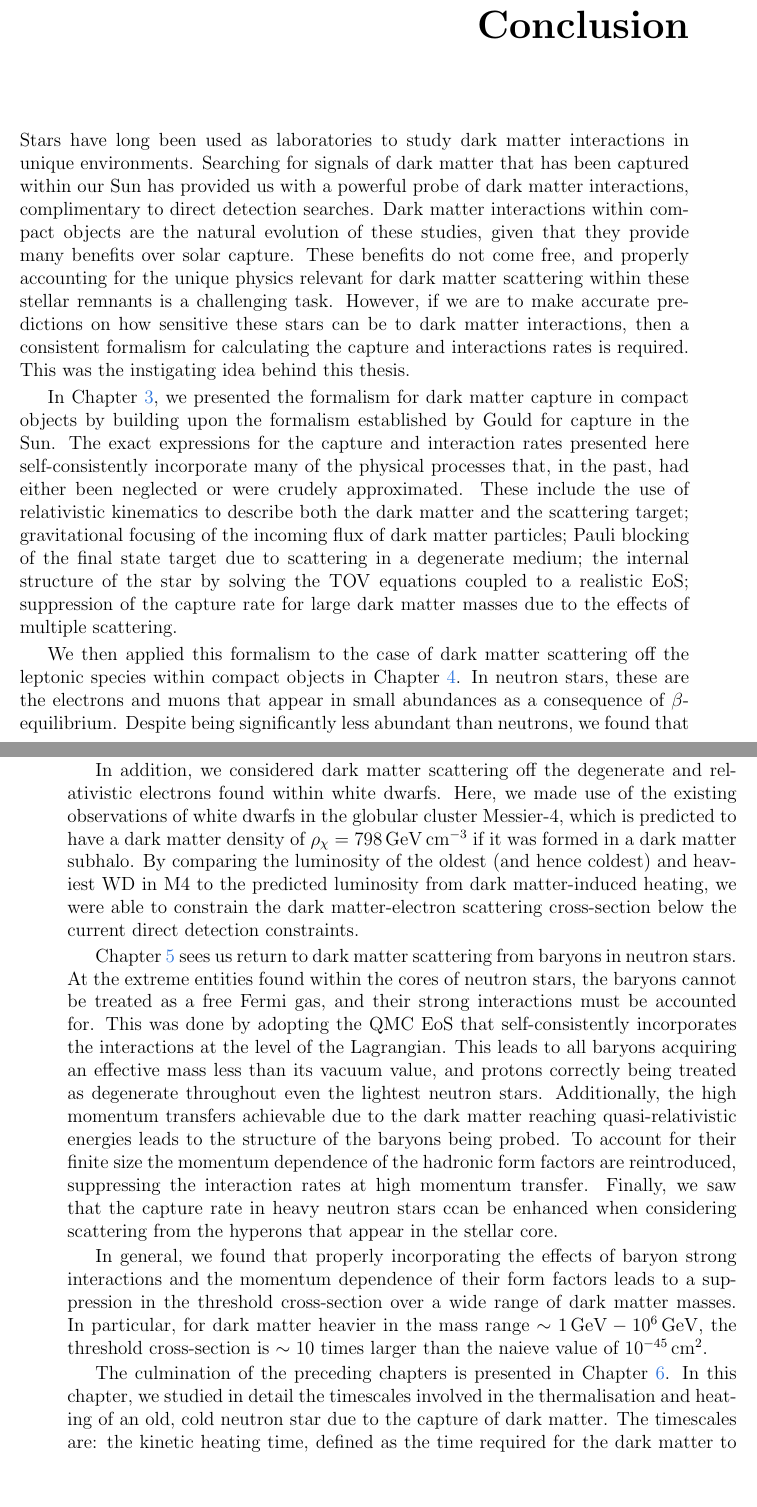
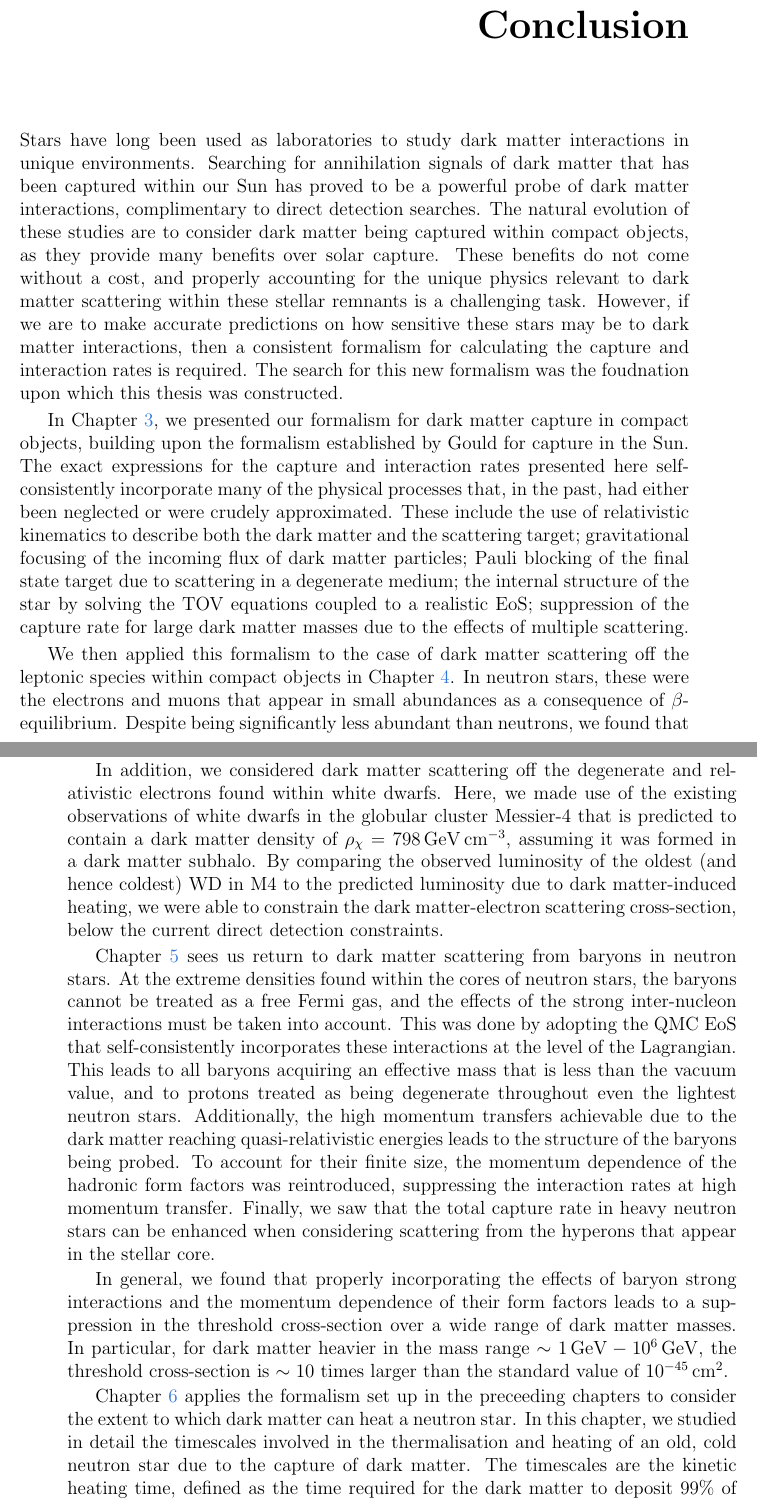
Before and after one commit to mvirgato/MV-PhD-Thesis, a LaTeX thesis (main.tex, which reads src/chapters/conclusion.tex): two parts of pages 185 and 186 of 250, joined at a grey line, cut so that both start at the same text, the shorter picture padded with empty space. Compiled offline with pdfLaTeX.

Commit message:
wrote in conclusion

```diff
--- a/src/chapters/conclusion.tex
+++ b/src/chapters/conclusion.tex
@@ -12,23 +12,23 @@
 % \begin{synopsis}
 
 % \end{synopsis}
-Stars have long been used as laboratories to study dark matter interactions in unique environments. Searching for signals of dark matter that has been captured within our Sun has provided us with a powerful probe of dark matter interactions, complimentary to direct detection searches.
-Dark matter interactions within compact objects are the natural evolution of these studies, given that they provide many benefits over solar capture. These benefits do not come free, and properly accounting for the unique physics relevant for dark matter scattering within these stellar remnants is a challenging task. However, if we are to make accurate predictions on how sensitive these stars can be to dark matter interactions, then a consistent formalism for calculating the capture and interactions rates is required. This was the instigating idea behind this thesis.
+Stars have long been used as laboratories to study dark matter interactions in unique environments. Searching for annihilation signals of dark matter that has been captured within our Sun has proved to be a powerful probe of dark matter interactions, complimentary to direct detection searches.
+The natural evolution of these studies are to consider dark matter being captured within compact objects, as they provide many benefits over solar capture. These benefits do not come without a cost, and properly accounting for the unique physics relevant to dark matter scattering within these stellar remnants is a challenging task. However, if we are to make accurate predictions on how sensitive these stars may be to dark matter interactions, then a consistent formalism for calculating the capture and interaction rates is required. The search for this new formalism was the foudnation upon which this thesis was constructed.
 
 
-In Chapter~\ref{chapter:capture_intro}, we presented the formalism for dark matter capture in compact objects by building upon the formalism established by Gould for capture in the Sun. The exact expressions for the capture and interaction rates presented here self-consistently incorporate many of the physical processes that, in the past, had either been neglected or were crudely approximated. These include the use of relativistic kinematics to describe both the dark matter and the scattering target; gravitational focusing of the incoming flux of dark matter particles; Pauli blocking of the final state target due to scattering in a degenerate medium; the internal structure of the star by solving the TOV equations coupled to a realistic EoS; suppression of the capture rate for large dark matter masses due to the effects of multiple scattering.
+In Chapter~\ref{chapter:capture_intro}, we presented our formalism for dark matter capture in compact objects,  building upon the formalism established by Gould for capture in the Sun. The exact expressions for the capture and interaction rates presented here self-consistently incorporate many of the physical processes that, in the past, had either been neglected or were crudely approximated. These include the use of relativistic kinematics to describe both the dark matter and the scattering target; gravitational focusing of the incoming flux of dark matter particles; Pauli blocking of the final state target due to scattering in a degenerate medium; the internal structure of the star by solving the TOV equations coupled to a realistic EoS; suppression of the capture rate for large dark matter masses due to the effects of multiple scattering.
 
 % In addition, we derived semi-analytic expressions for the interaction rates for matrix elements that are polynomials in the Mandalstam variables $s$ and $t$. These, along with approximations for the capture rates in the non-Pauli blocked regimes, allow for significantly faster computation times of the capture rates compared to numerically evaluating the general expressions.
 
-We then applied this formalism to the case of dark matter scattering off the leptonic species within compact objects in Chapter~\ref{chapter:capture_leptons}. In neutron stars, these are the electrons and muons that appear in small abundances as a consequence of $\beta$-equilibrium. Despite being significantly less abundant than neutrons, we found that the threshold scattering cross-section that may be probed through future neutron star observations is orders of magnitude below current and upcoming direct detection sensitivities on the dark matter-lepton scattering cross-section. In particular, we find that muons provide better sensitivity to low mass ($\mchi\lesssim 0.1\GeV$) dark matter compared to electron scattering. This is the result of a combination of effects, primarily being that muons are far less degenerate than electrons and hence suffer less Pauli blocking. Additionally, for scalar and pseudoscalar interactions, the electron cross-sections are suppressed relative to the muons by factors of order  $(m_e/m_\mu)^2$.
+We then applied this formalism to the case of dark matter scattering off the leptonic species within compact objects in Chapter~\ref{chapter:capture_leptons}. In neutron stars, these were the electrons and muons that appear in small abundances as a consequence of $\beta$-equilibrium. Despite being significantly less abundant than neutrons, we found that the threshold scattering cross-section that may be probed through future neutron star observations is orders of magnitude below current and upcoming direct detection sensitivities on the dark matter-lepton scattering cross-section. In particular, we find that muons provide better sensitivity to low mass ($\mchi\lesssim 0.1\GeV$) dark matter compared to electron scattering. This is the result of a combination of effects, primarily being that muons are far less degenerate than electrons and hence suffer less Pauli blocking. Additionally, for scalar and pseudoscalar interactions, the electron cross-sections are suppressed relative to the muons by factors of order  $(m_e/m_\mu)^2$.
 
-In addition, we considered dark matter scattering off the degenerate and relativistic electrons found within white dwarfs.  Here, we made use of the existing observations of white dwarfs in the globular cluster Messier-4, which is predicted to have a dark matter density of $\rho_\chi = 798\GeV \cm^{-3}$ if it was formed in a dark matter subhalo. By comparing the luminosity of the oldest (and hence coldest) and heaviest WD in M4 to the predicted luminosity from dark matter-induced heating, we were able to constrain the dark matter-electron scattering cross-section below the current direct detection constraints.
+In addition, we considered dark matter scattering off the degenerate and relativistic electrons found within white dwarfs.  Here, we made use of the existing observations of white dwarfs in the globular cluster Messier-4 that is predicted to contain a dark matter density of $\rho_\chi = 798\GeV \cm^{-3}$, assuming it was formed in a dark matter subhalo. By comparing the observed luminosity of the oldest (and hence coldest) WD in M4 to the predicted luminosity due to dark matter-induced heating, we were able to constrain the dark matter-electron scattering cross-section, below the current direct detection constraints.
 
-Chapter~\ref{chapter:capture_baryons} sees us return to dark matter scattering from baryons in neutron stars. At the extreme entities found within the cores of neutron stars, the baryons cannot be treated as a free Fermi gas, and their strong interactions must be accounted for. This was done by adopting the QMC EoS that self-consistently incorporates the interactions at the level of the Lagrangian. This leads to all baryons acquiring an effective mass less than its vacuum value, and protons correctly being treated as degenerate throughout even the lightest neutron stars. Additionally, the high momentum transfers achievable due to the dark matter reaching quasi-relativistic energies leads to the structure of the baryons being probed. To account for their finite size the momentum dependence of the hadronic form factors are reintroduced, suppressing the interaction rates at high momentum transfer. Finally, we saw that the capture rate in heavy neutron stars ccan be enhanced when considering scattering from the hyperons that appear in the stellar core.
+Chapter~\ref{chapter:capture_baryons} sees us return to dark matter scattering from baryons in neutron stars. At the extreme densities found within the cores of neutron stars, the baryons cannot be treated as a free Fermi gas, and the effects of the strong inter-nucleon interactions must be taken into account. This was done by adopting the QMC EoS that self-consistently incorporates these interactions at the level of the Lagrangian. This leads to all baryons acquiring an effective mass that is less than the vacuum value, and to protons treated as being degenerate throughout even the lightest neutron stars. Additionally, the high momentum transfers achievable due to the dark matter reaching quasi-relativistic energies leads to the structure of the baryons being probed. To account for their finite size, the momentum dependence of the hadronic form factors was reintroduced, suppressing the interaction rates at high momentum transfer. Finally, we saw that the total capture rate in heavy neutron stars can be enhanced when considering scattering from the hyperons that appear in the stellar core.
 
-In general, we found that properly incorporating the effects of baryon strong interactions and the momentum dependence of their form factors leads to a suppression in the threshold cross-section over a wide range of dark matter masses. In particular, for dark matter heavier in the mass range $\sim 1\GeV-10^6\GeV$, the threshold cross-section is $\sim 10$ times larger than the naieve value of $10^{-45}\cm^2$.
+In general, we found that properly incorporating the effects of baryon strong interactions and the momentum dependence of their form factors leads to a suppression in the threshold cross-section over a wide range of dark matter masses. In particular, for dark matter heavier in the mass range $\sim 1\GeV-10^6\GeV$, the threshold cross-section is $\sim 10$ times larger than the standard value of $10^{-45}\cm^2$.
 
-The culmination of the preceding chapters is presented in Chapter~\ref{chapter:thermalisation}. In this chapter, we studied in detail the timescales involved in the thermalisation and heating of an old, cold neutron star due to the capture of dark matter. The timescales are: the kinetic heating time, defined as the time required for the dark matter to deposit $99\%$ of its kinetic energy; the thermalisation time; and the time required for capture and annihilation to reach a state of equilibrium.
+Chapter~\ref{chapter:thermalisation} applies the formalism set up in the preceeding chapters to consider the extent to which dark matter can heat a neutron star. In this chapter, we studied in detail the timescales involved in the thermalisation and heating of an old, cold neutron star due to the capture of dark matter. The timescales are the kinetic heating time, defined as the time required for the dark matter to deposit $99\%$ of its kinetic energy; the thermalisation time; and the time required for capture and annihilation to reach a state of equilibrium.
 
 Kinetic heating was found to be achievable within a matter of days for all cases we considered. Thermalisation can be achieved on timescales much less than the age of the star for interactions with differential cross-sections independent on the momentum transfer. However, for interactions that depend on $t$, such as operators D2 and D4 (scalar-pseudoscalar and pseudoscalar-pseudoscalar interactions respectively), this time can exceed even the age of the universe for large portions of the dark matter mass range considered. Naively, this would preclude these interactions from being able to further heat the star through their annihilations.
 However, we find that the population of dark matter that has not fully thermalised within the stellar core can begin annihilating at a temperature somewhat higher than the equilibrium one. This allows capture-annihilation equilibrium to be achieved in times much shorter than the age of the star, for all interactions we have considered.
```
Also changed, not shown: main.tex (+1 -1 lines), src/backmatter/appendix_thremalisation.tex (+1 -1 lines), img/thermalisation/kinheattime_mdm.pdf.
